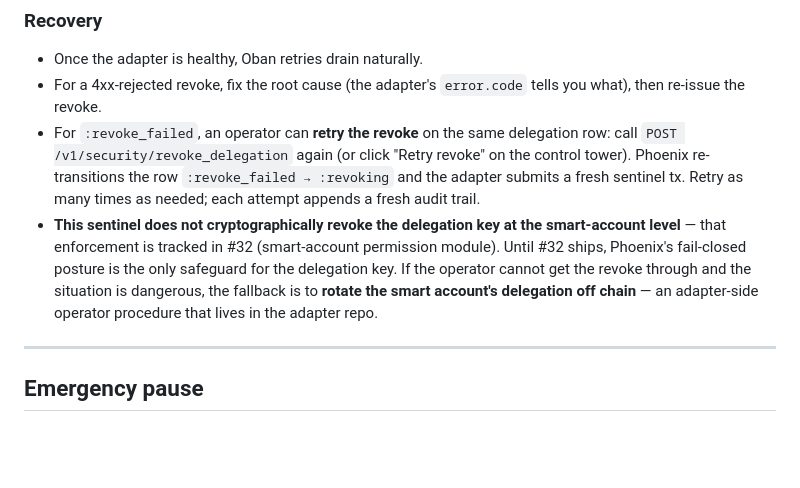
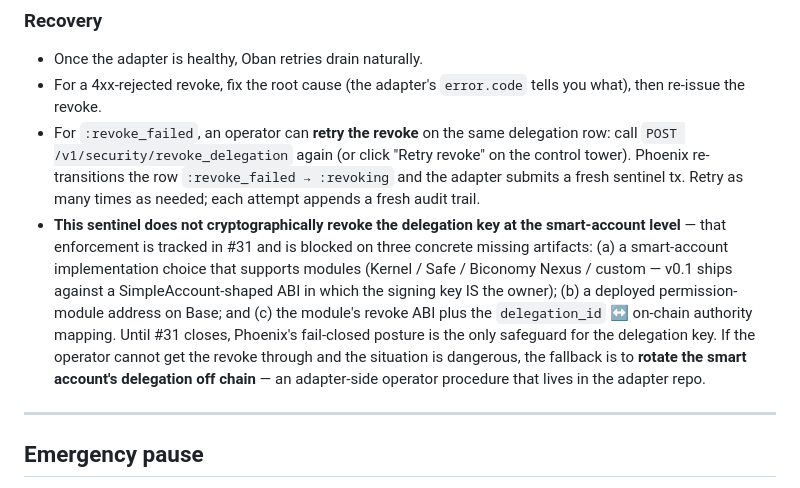
Before and after one commit to Linh86/cryptokorr, a Markdown page: docs/incident-runbook.md, the part around the change. Rendered like a GitHub page; blank space fills up the shorter version.

```diff
--- a/docs/incident-runbook.md
+++ b/docs/incident-runbook.md
@@ -313,12 +313,18 @@ audit, not a window of unguarded execution.
   needed; each attempt appends a fresh audit trail.
 - **This sentinel does not cryptographically revoke the delegation
   key at the smart-account level** — that enforcement is tracked in
-  #32 (smart-account permission module). Until #32 ships, Phoenix's
-  fail-closed posture is the only safeguard for the delegation key.
-  If the operator cannot get the revoke through and the situation is
-  dangerous, the fallback is to **rotate the smart account's
-  delegation off chain** — an adapter-side operator procedure that
-  lives in the adapter repo.
+  #31 and is blocked on three concrete missing artifacts:
+  (a) a smart-account implementation choice that supports modules
+  (Kernel / Safe / Biconomy Nexus / custom — v0.1 ships against a
+  SimpleAccount-shaped ABI in which the signing key IS the owner);
+  (b) a deployed permission-module address on Base; and
+  (c) the module's revoke ABI plus the `delegation_id` ↔ on-chain
+  authority mapping. Until #31 closes, Phoenix's fail-closed posture
+  is the only safeguard for the delegation key. If the operator
+  cannot get the revoke through and the situation is dangerous, the
+  fallback is to **rotate the smart account's delegation off chain**
+  — an adapter-side operator procedure that lives in the adapter
+  repo.
 
 ---
 
```
Also changed, not shown: priv/adapter/contract.md (+33 -15 lines).
